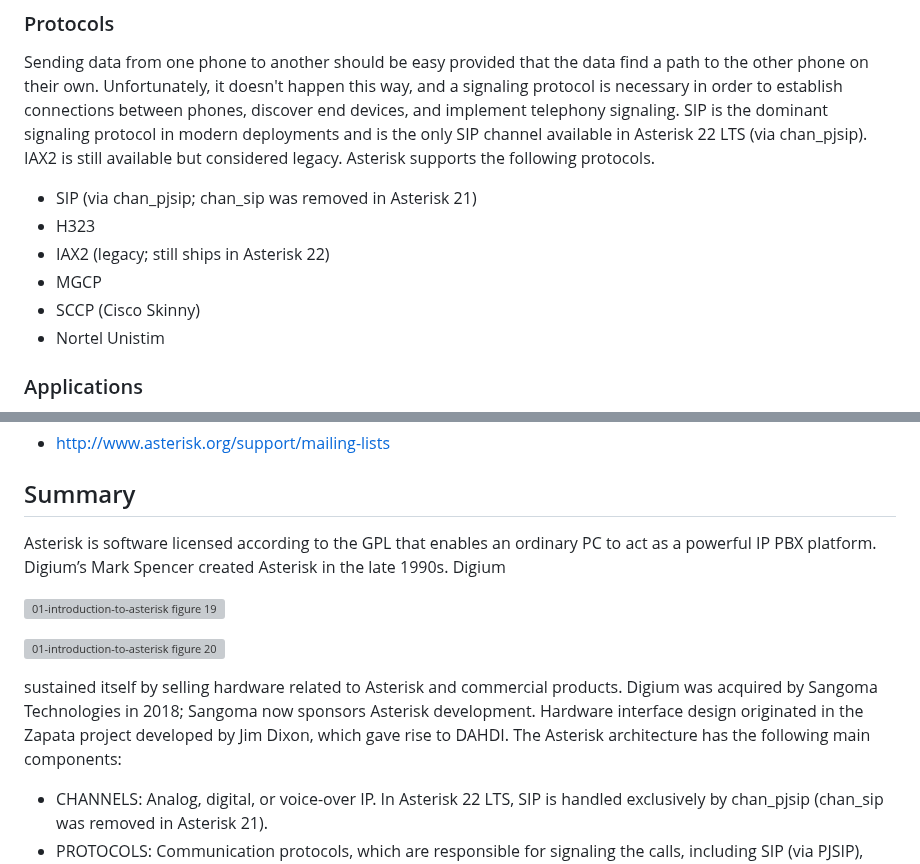
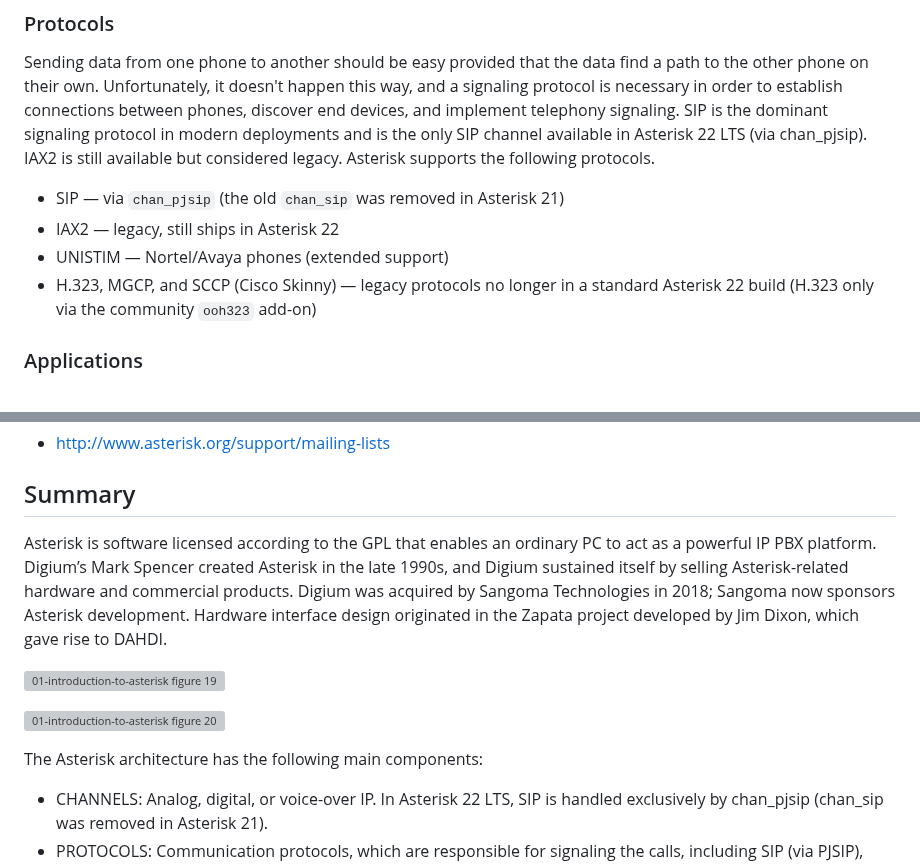
Before and after one commit to flaviogoncalves/asterisk-guide, a Markdown page: src/chapters/02-introduction.md, 2 parts joined by grey strips. GitHub-like rendering; grey boxes are pictures that could not be loaded.

```diff
--- a/src/chapters/02-introduction.md
+++ b/src/chapters/02-introduction.md
@@ -197,12 +179,10 @@ The following codecs are supported:
 
 Sending data from one phone to another should be easy provided that the data find a path to the other phone on their own. Unfortunately, it doesn't happen this way, and a signaling protocol is necessary in order to establish connections between phones, discover end devices, and implement telephony signaling. SIP is the dominant signaling protocol in modern deployments and is the only SIP channel available in Asterisk 22 LTS (via chan_pjsip). IAX2 is still available but considered legacy. Asterisk supports the following protocols.
 
-- SIP (via chan_pjsip; chan_sip was removed in Asterisk 21)
-- H323
-- IAX2 (legacy; still ships in Asterisk 22)
-- MGCP
-- SCCP (Cisco Skinny)
-- Nortel Unistim
+- SIP — via `chan_pjsip` (the old `chan_sip` was removed in Asterisk 21)
+- IAX2 — legacy, still ships in Asterisk 22
+- UNISTIM — Nortel/Avaya phones (extended support)
+- H.323, MGCP, and SCCP (Cisco Skinny) — legacy protocols no longer in a standard Asterisk 22 build (H.323 only via the community `ooh323` add-on)
 
 ### Applications
 
@@ -324,13 +304,13 @@ Mailing lists are quite handy when you have questions. Usually, you will receive
 
 ## Summary
 
-Asterisk is software licensed according to the GPL that enables an ordinary PC to act as a powerful IP PBX platform. Digium’s Mark Spencer created Asterisk in the late 1990s. Digium
+Asterisk is software licensed according to the GPL that enables an ordinary PC to act as a powerful IP PBX platform. Digium’s Mark Spencer created Asterisk in the late 1990s, and Digium sustained itself by selling Asterisk-related hardware and commercial products. Digium was acquired by Sangoma Technologies in 2018; Sangoma now sponsors Asterisk development. Hardware interface design originated in the Zapata project developed by Jim Dixon, which gave rise to DAHDI.
 
 ![01-introduction-to-asterisk figure 19](../images/01-introduction-to-asterisk-img19.png)
 
 ![01-introduction-to-asterisk figure 20](../images/01-introduction-to-asterisk-img20.png)
 
-sustained itself by selling hardware related to Asterisk and commercial products. Digium was acquired by Sangoma Technologies in 2018; Sangoma now sponsors Asterisk development. Hardware interface design originated in the Zapata project developed by Jim Dixon, which gave rise to DAHDI. The Asterisk architecture has the following main components:
+The Asterisk architecture has the following main components:
 
 - CHANNELS: Analog, digital, or voice-over IP. In Asterisk 22 LTS, SIP is handled exclusively by chan_pjsip (chan_sip was removed in Asterisk 21).
 - PROTOCOLS: Communication protocols, which are responsible for signaling the calls, including SIP (via PJSIP), H323, MGCP, and IAX2.
```
Also changed, not shown: other parts of src/chapters/02-introduction.md (+16 -34 lines).
